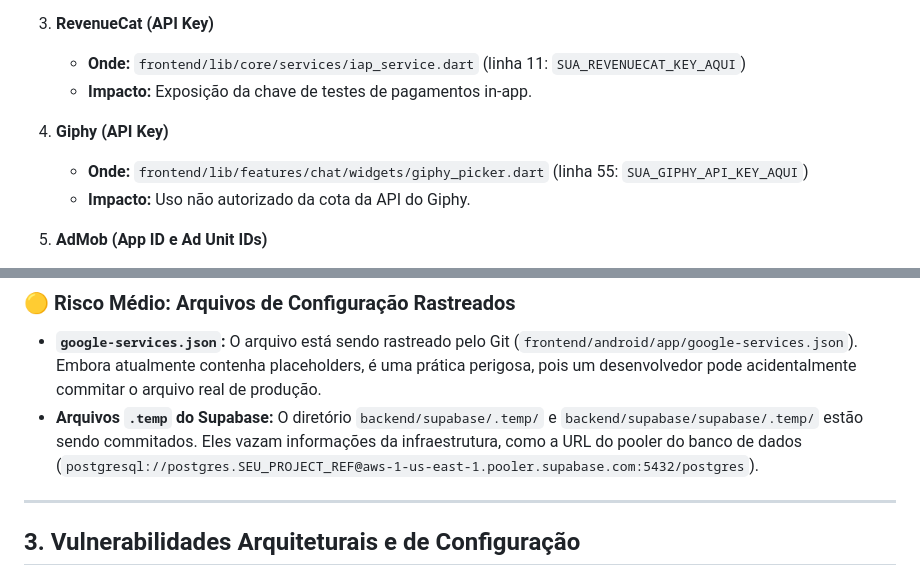
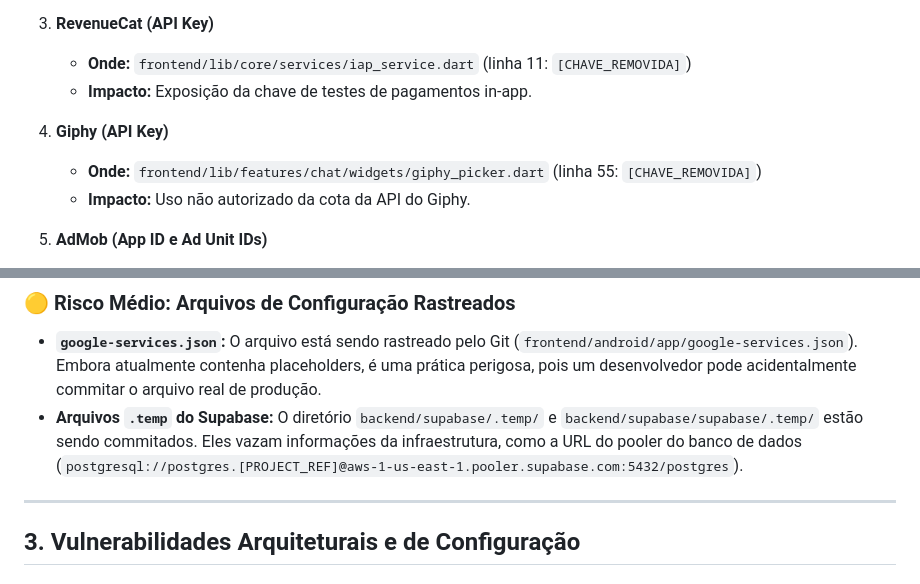
Before and after one commit to Siieg-bit/NexusHub, a Markdown page: SECURITY_AUDIT_REPORT.md, 2 parts joined by grey strips. Rendered like a GitHub page.

Commit message:
security: sanitizar SECURITY_AUDIT_REPORT.md removendo chaves das citacoes

```diff
--- a/SECURITY_AUDIT_REPORT.md
+++ b/SECURITY_AUDIT_REPORT.md
@@ -20,11 +20,11 @@ Foram encontradas várias chaves de produção e tokens hardcoded diretamente no
    - **Impacto:** O App Certificate é um segredo de servidor. Sua exposição permite que terceiros gerem tokens válidos e utilizem sua cota do Agora gratuitamente.
 
 3. **RevenueCat (API Key)**
-   - **Onde:** `frontend/lib/core/services/iap_service.dart` (linha 11: `SUA_REVENUECAT_KEY_AQUI`)
+   - **Onde:** `frontend/lib/core/services/iap_service.dart` (linha 11: `[CHAVE_REMOVIDA]`)
    - **Impacto:** Exposição da chave de testes de pagamentos in-app.
 
 4. **Giphy (API Key)**
-   - **Onde:** `frontend/lib/features/chat/widgets/giphy_picker.dart` (linha 55: `SUA_GIPHY_API_KEY_AQUI`)
+   - **Onde:** `frontend/lib/features/chat/widgets/giphy_picker.dart` (linha 55: `[CHAVE_REMOVIDA]`)
    - **Impacto:** Uso não autorizado da cota da API do Giphy.
 
 5. **AdMob (App ID e Ad Unit IDs)**
@@ -43,7 +43,7 @@ Mesmo que você remova as chaves do código atual, **elas já estão salvas no h
 
 ### 🟡 Risco Médio: Arquivos de Configuração Rastreados
 - **`google-services.json`:** O arquivo está sendo rastreado pelo Git (`frontend/android/app/google-services.json`). Embora atualmente contenha placeholders, é uma prática perigosa, pois um desenvolvedor pode acidentalmente commitar o arquivo real de produção.
-- **Arquivos `.temp` do Supabase:** O diretório `backend/supabase/.temp/` e `backend/supabase/supabase/.temp/` estão sendo commitados. Eles vazam informações da infraestrutura, como a URL do pooler do banco de dados (`postgresql://postgres.SEU_PROJECT_REF@aws-1-us-east-1.pooler.supabase.com:5432/postgres`).
+- **Arquivos `.temp` do Supabase:** O diretório `backend/supabase/.temp/` e `backend/supabase/supabase/.temp/` estão sendo commitados. Eles vazam informações da infraestrutura, como a URL do pooler do banco de dados (`postgresql://postgres.[PROJECT_REF]@aws-1-us-east-1.pooler.supabase.com:5432/postgres`).
 
 ---
 
```
